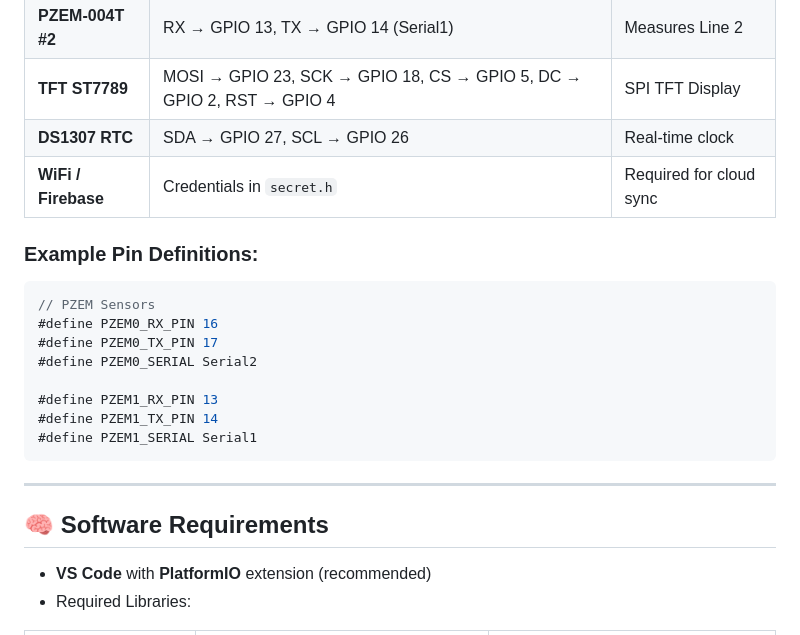
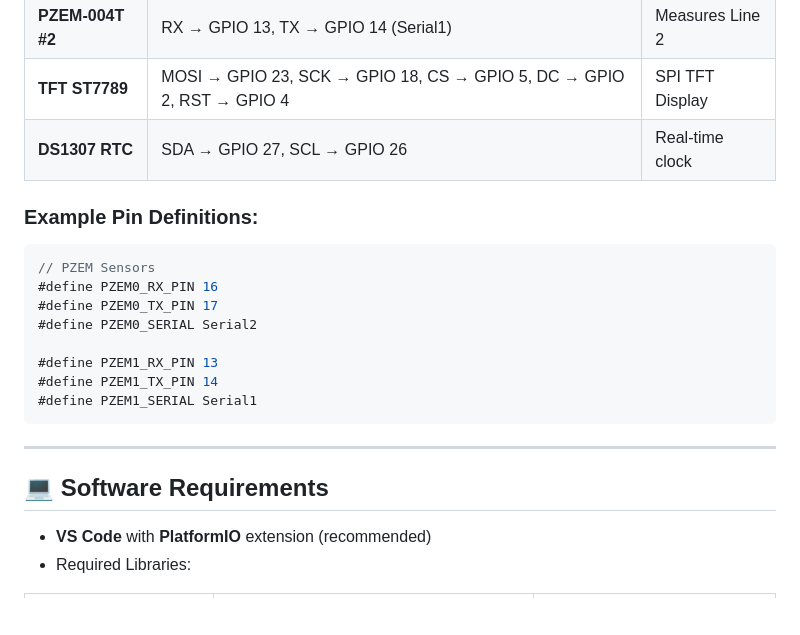
Before and after one commit to binhute/SEPR2, a Markdown page: README.md, the part around one of its changes. Drawn GitHub-style; blank space fills up the shorter version.

````diff
--- a/README.md
+++ b/README.md
@@ -40,7 +44,6 @@ The system also uses a **DS1307 RTC** to keep time and log data even when offlin
 | **PZEM-004T #2** | RX → GPIO 13, TX → GPIO 14 (Serial1) | Measures Line 2 |
 | **TFT ST7789** | MOSI → GPIO 23, SCK → GPIO 18, CS → GPIO 5, DC → GPIO 2, RST → GPIO 4 |SPI TFT Display |
 | **DS1307 RTC** | SDA → GPIO 27, SCL → GPIO 26 | Real-time clock |
-| **WiFi / Firebase** | Credentials in `secret.h` | Required for cloud sync |
 
 ### Example Pin Definitions:
 ```cpp
@@ -56,7 +59,7 @@ The system also uses a **DS1307 RTC** to keep time and log data even when offlin
 
 ---
 
-## 🧠 Software Requirements
+## 💻 Software Requirements
 - **VS Code** with **PlatformIO** extension (recommended)
 - Required Libraries:
 
````
Also changed, not shown: other parts of README.md (+28 -24 lines).
